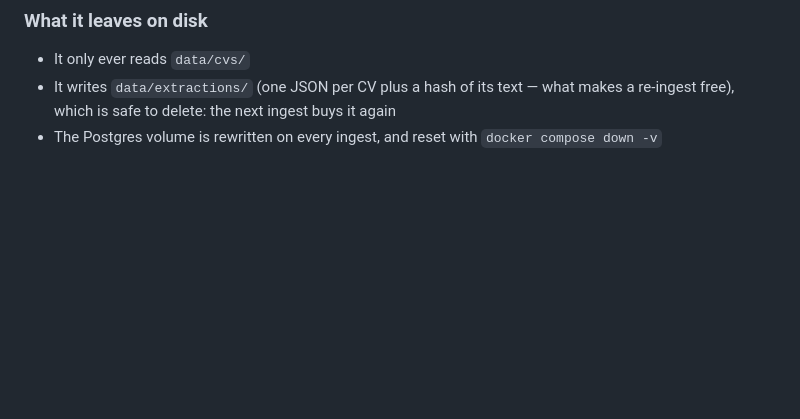
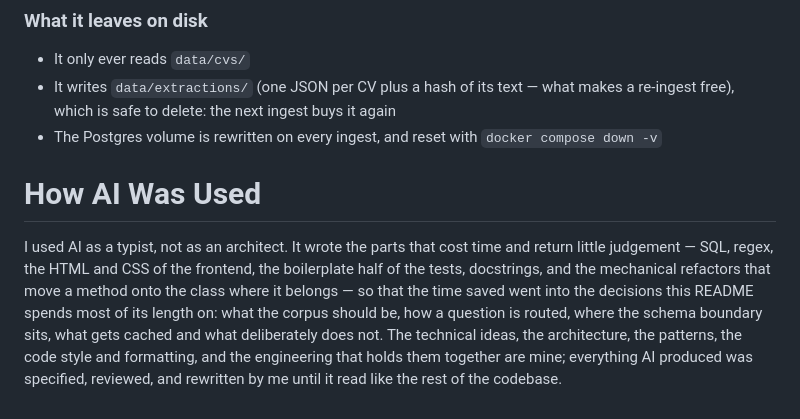
Before and after one commit to gonoma/ai-cv-screener, a Markdown page: README.md, the part around the change. GitHub-like rendering; blank space fills up the shorter version.

Commit message:
Add how AI was used

```diff
--- a/README.md
+++ b/README.md
@@ -463,3 +463,15 @@ the CV text that produced it.
 * It writes `data/extractions/` (one JSON per CV plus a hash of its text — what makes a
   re-ingest free), which is safe to delete: the next ingest buys it again
 * The Postgres volume is rewritten on every ingest, and reset with `docker compose down -v`
+
+# How AI Was Used
+
+I used AI as a typist, not as an architect. It wrote the parts that cost time and return
+little judgement — SQL, regex, the HTML and CSS of the frontend, the boilerplate half of
+the tests, docstrings, and the mechanical refactors that move a method onto the class
+where it belongs — so that the time saved went into the decisions this README spends most
+of its length on: what the corpus should be, how a question is routed, where the schema
+boundary sits, what gets cached and what deliberately does not. The technical ideas, the
+architecture, the patterns, the code style and formatting, and the engineering that holds
+them together are mine; everything AI produced was specified, reviewed, and rewritten by
+me until it read like the rest of the codebase.
```
